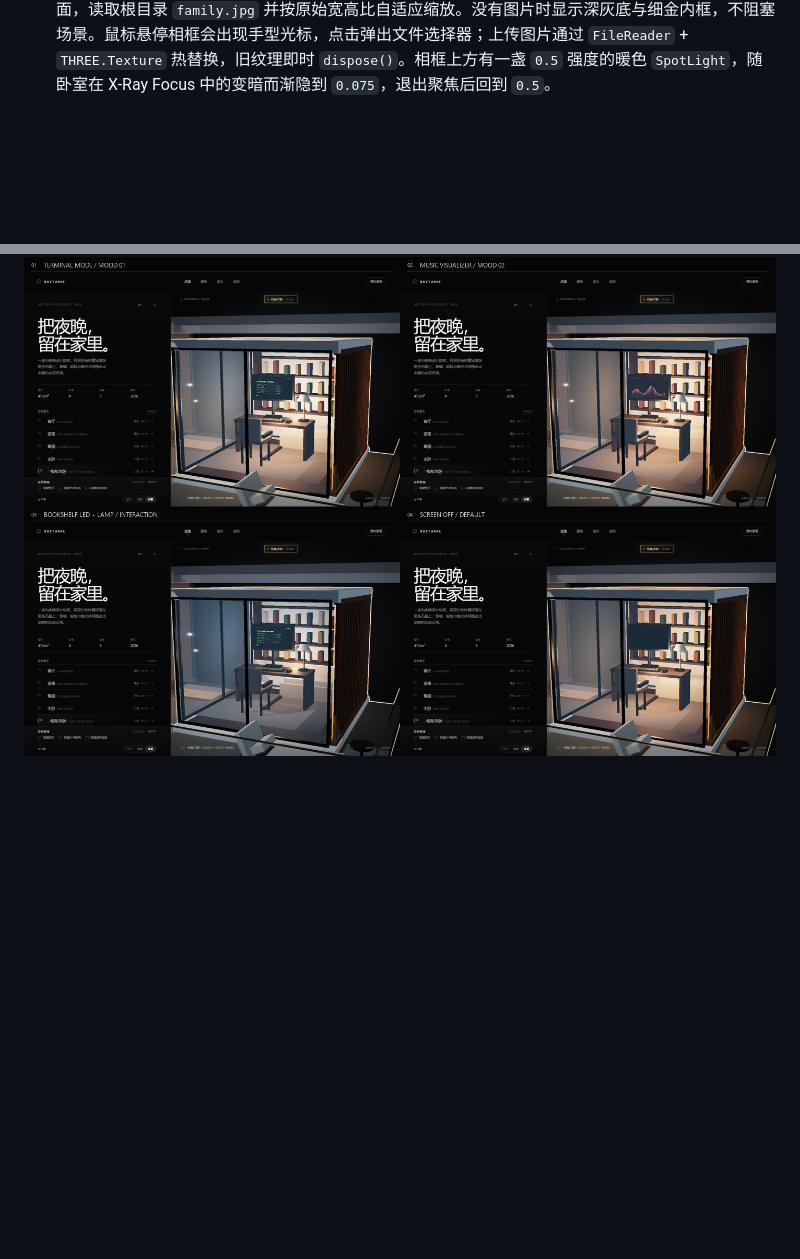
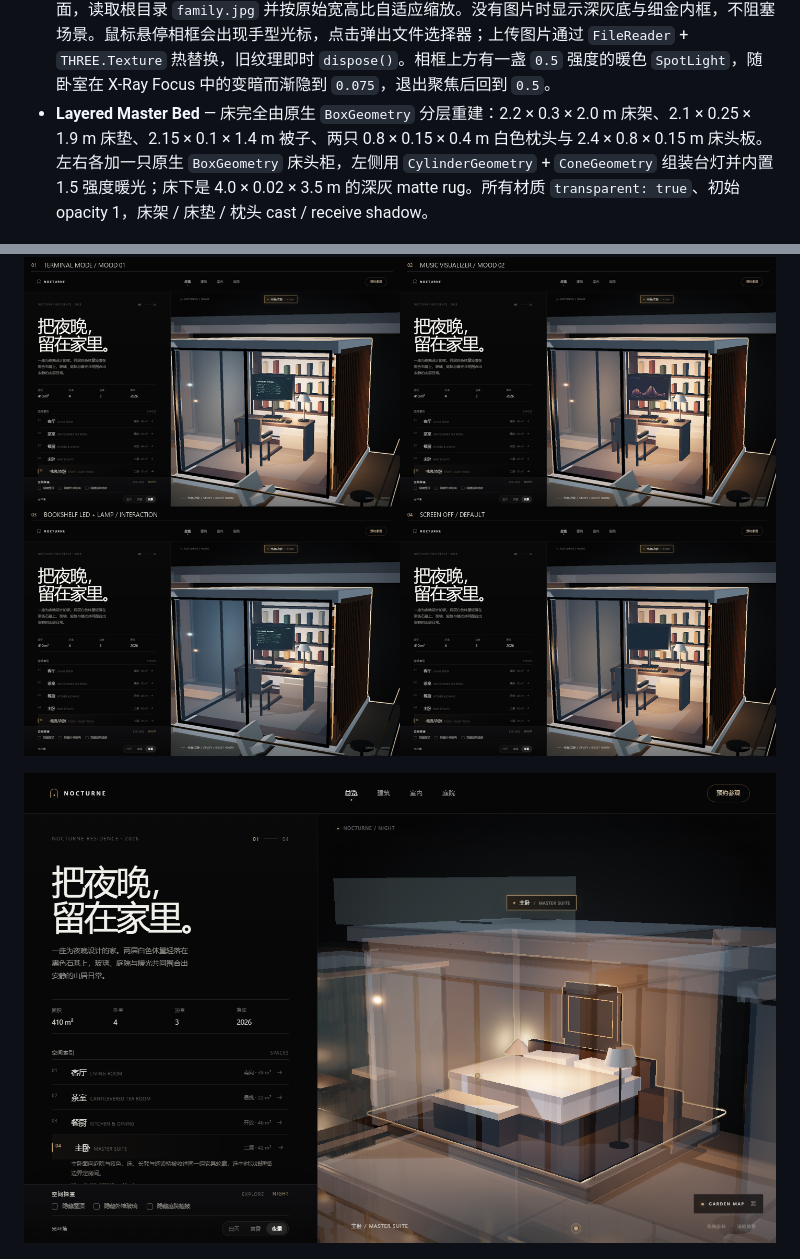
Before and after one commit to czhcyber/personal-project, a Markdown page: README.md, 2 parts joined by grey strips. Drawn GitHub-style; pictures changed too: preview-nocturne-bed.png (added); blank space fills up the shorter version.

Commit message:
Rebuild master bed from layered primitives

```diff
--- a/README.md
+++ b/README.md
@@ -63,8 +63,11 @@ OS 不再只是启动终端加控制面板，而是一套带启动动画的 macO
 - **Plans** — 保留 F1 / F2 内联 SVG 蓝图；可从 Dock 打开。蓝图、项目详情、Gallery lightbox 的 Escape 优先级都是“先返回上一层”，主桌面 Escape 才退出 OS。
 - **Onsen / Garden Map** — 别墅左前方扩展出独立的户外温泉亭：黑石平台、木格栅、暖水池、石灯笼、竹屏、涟漪与蒸汽。可通过空间索引 `08 温泉`、3D 点击或 `GARDEN MAP` 进入；聚焦后右下角提供 `STEAM`、`BATH LIGHT` 和 `RETURN TO GARDEN`。`GARDEN MAP` 也可用 `M` 打开、`ESC` 关闭，包含 Villa / Tea Room / Terrace / Garage / Onsen 五个镜头节点。
 - **Master Suite family photo** — 主卧床头墙新增 1.12 × 0.82 m 深木相框与 `PlaneGeometry(1,1)` 照片平面，读取根目录 `family.jpg` 并按原始宽高比自适应缩放。没有图片时显示深灰底与细金内框，不阻塞场景。鼠标悬停相框会出现手型光标，点击弹出文件选择器；上传图片通过 `FileReader` + `THREE.Texture` 热替换，旧纹理即时 `dispose()`。相框上方有一盏 `0.5` 强度的暖色 `SpotLight`，随卧室在 X-Ray Focus 中的变暗而渐隐到 `0.075`，退出聚焦后回到 `0.5`。
+- **Layered Master Bed** — 床完全由原生 `BoxGeometry` 分层重建：2.2 × 0.3 × 2.0 m 床架、2.1 × 0.25 × 1.9 m 床垫、2.15 × 0.1 × 1.4 m 被子、两只 0.8 × 0.15 × 0.4 m 白色枕头与 2.4 × 0.8 × 0.15 m 床头板。左右各加一只原生 `BoxGeometry` 床头柜，左侧用 `CylinderGeometry` + `ConeGeometry` 组装台灯并内置 1.5 强度暖光；床下是 4.0 × 0.02 × 3.5 m 的深灰 matte rug。所有材质 `transparent: true`、初始 opacity 1，床架 / 床垫 / 枕头 cast / receive shadow。
 
 ![NOCTURNE study interactive computer and bookshelf](preview-study-room.png)
+
+![NOCTURNE layered master bed](preview-nocturne-bed.png)
 
 ![NOCTURNE outdoor onsen](preview-nocturne-onsen.png)
 
```
Also changed, not shown: 5 other files.
